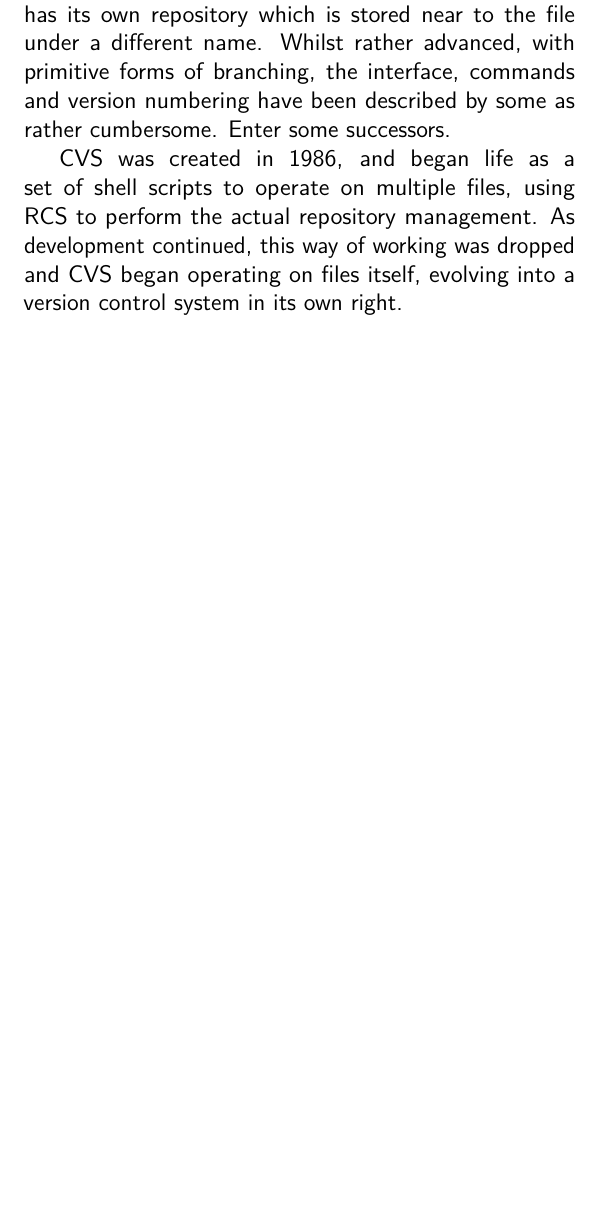
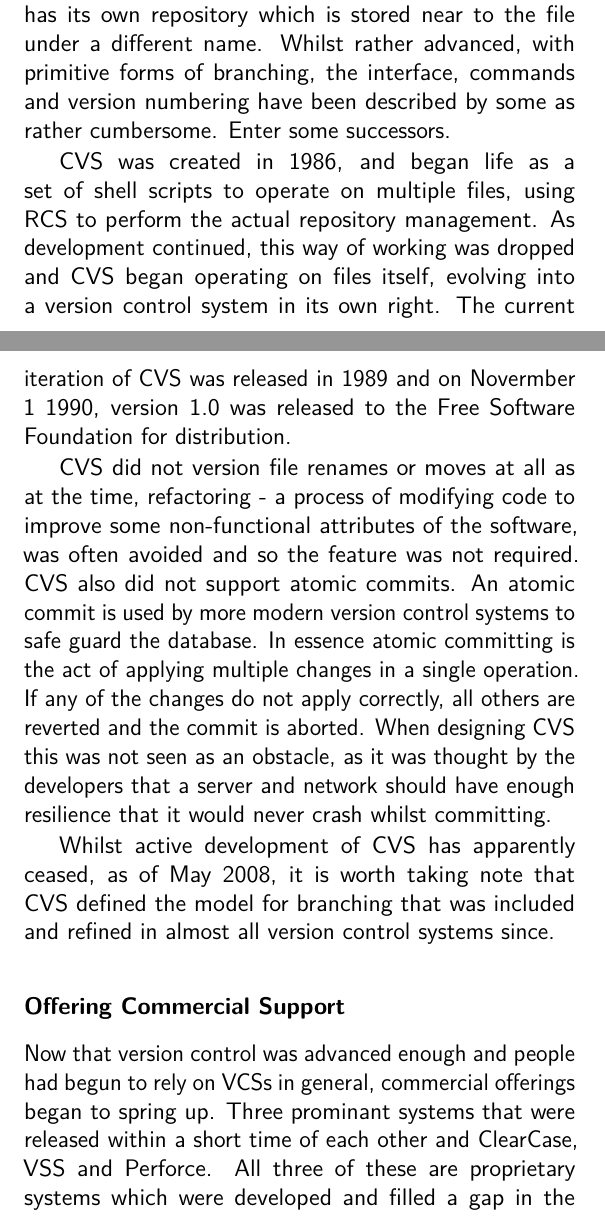
Before and after one commit to cbx33/gitt, a LaTeX book (gitt.tex, which reads afterhours1.tex): part of page 30 of 74 before the commit and two parts of pages 30 and 31 of 78 after it, the two joined at a grey line, cut so that both start at the same text, the shorter picture padded with empty space. Compiled offline with pdfLaTeX.

Commit message:
Added more history on SVN and commercial offerings

```diff
--- a/afterhours1.tex
+++ b/afterhours1.tex
@@ -13,4 +13,13 @@
 
 However, RCS, like it's predecessor SCCS, has no way of dealing with groups of files.  Essentially, each file has its own repository which is stored near to the file under a different name.  Whilst rather advanced, with primitive forms of branching, the interface, commands and version numbering have been described by some as rather cumbersome.  Enter some successors.
 
-CVS was created in 1986, and began life as a set of shell scripts to operate on multiple files, using RCS to perform the actual repository management.  As development continued, this way of working was dropped and CVS began operating on files itself, evolving into a version control system in its own right.
+CVS was created in 1986, and began life as a set of shell scripts to operate on multiple files, using RCS to perform the actual repository management.  As development continued, this way of working was dropped and CVS began operating on files itself, evolving into a version control system in its own right.  The current iteration of CVS was released in 1989 and on Novermber 1 1990, version 1.0 was released to the Free Software Foundation for distribution.
+
+CVS did not version file renames or moves at all as at the time, refactoring - a process of modifying code to improve some non-functional attributes of the software, was often avoided and so the feature was not required.  CVS also did not support atomic commits.  An atomic commit is used by more modern version control systems to safe guard the database.  In essence atomic committing is the act of applying multiple changes in a single operation.  If any of the changes do not apply correctly, all others are reverted and the commit is aborted.  When designing CVS this was not seen as an obstacle, as it was thought by the developers that a server and network should have enough resilience that it would never crash whilst committing.
+
+Whilst active development of CVS has apparently ceased, as of May 2008, it is worth taking note that CVS defined the model for branching that was included and refined in almost all version control systems since.
+
+\subsubsection{Offering Commercial Support}
+Now that version control was advanced enough and people had begun to rely on VCSs in general, commercial offerings began to spring up.  Three prominant systems that were released within a short time of each other and ClearCase, VSS and Perforce.  All three of these are proprietary systems which were developed and filled a gap in the market for commercially supported systems.
+
+VSS, originally developed by One Tree Software for several platforms, was continually developed by Microsoft, who bought One Tree Software in 1994, with the one caveat that Microsoft ceased development of all VSS on all platforms other than Windows.  VSS integrated into Visual Studio, Microsoft's Integrated Development Environment.  VSS has now ceased developement, but ClearCase, now developed by a divison of IBM, and Perforce are still being actively developed and maintained.
```
Also changed, not shown: afterhours1.tex (13 more changed lines).
